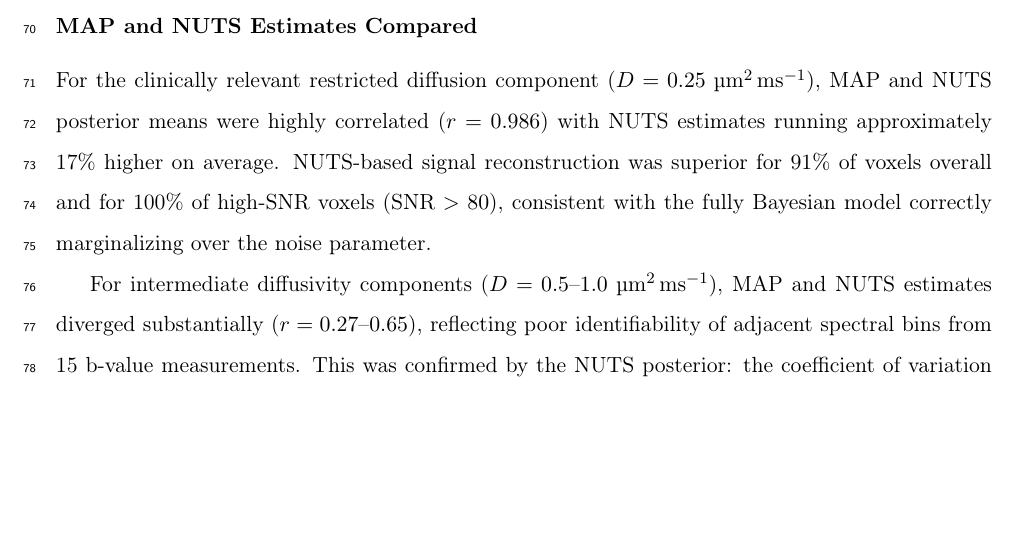
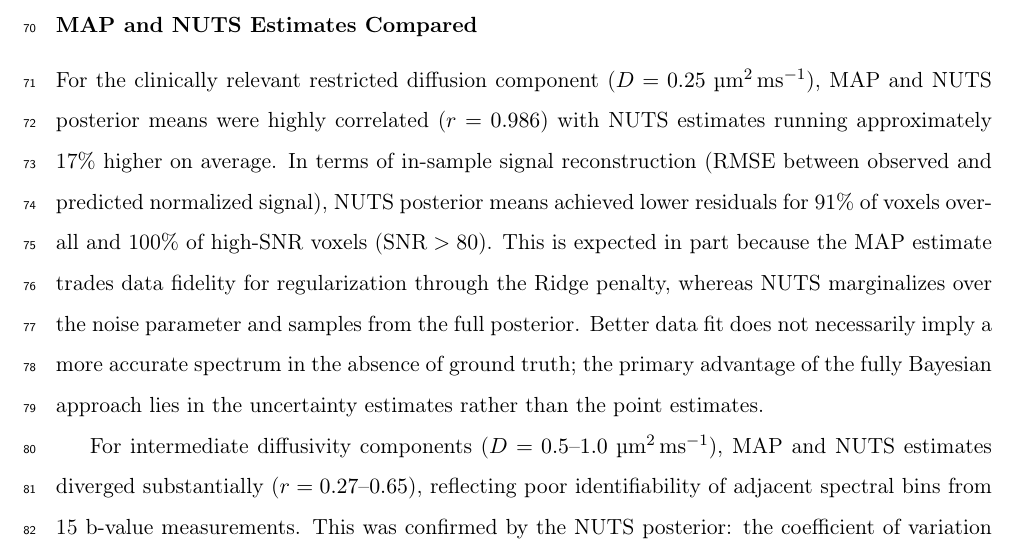
Before and after one commit to PaWeRe/spectra-estimation-dMRI, a LaTeX paper (paper/main.tex, which reads paper/sections/results.tex): part of page 5 of 10, cut so that both start at the same text, the shorter picture padded with empty space. Compiled offline with pdfLaTeX.

Commit message:
Add FINDINGS.md knowledge base, soften RMSE claim in results
- Created .cursor/FINDINGS.md for cumulative learnings and open questions
- Updated .cursorrules to read FINDINGS.md at session start
- Softened NUTS vs MAP signal reconstruction claim in results.tex:
  better in-sample RMSE is expected due to Ridge penalty, not evidence
  of better spectra without ground truth

Made-with: Cursor

```diff
--- a/paper/sections/results.tex
+++ b/paper/sections/results.tex
@@ -30,9 +30,15 @@ pattern, consistent with larger extracellular spaces in normal glandular tissue.
 For the clinically relevant restricted diffusion component ($D = 0.25\;\umsmm$),
 MAP and NUTS posterior means were highly correlated ($r = 0.986$) with NUTS
 estimates running approximately 17\% higher on average.
-NUTS-based signal reconstruction was superior for 91\% of voxels overall and for
-100\% of high-SNR voxels ($\text{SNR} > 80$), consistent with the fully Bayesian
-model correctly marginalizing over the noise parameter.
+In terms of in-sample signal reconstruction (RMSE between observed and predicted
+normalized signal), NUTS posterior means achieved lower residuals for 91\% of
+voxels overall and 100\% of high-SNR voxels ($\text{SNR} > 80$).
+This is expected in part because the MAP estimate trades data fidelity for
+regularization through the Ridge penalty, whereas NUTS marginalizes over the
+noise parameter and samples from the full posterior.
+Better data fit does not necessarily imply a more accurate spectrum in the
+absence of ground truth; the primary advantage of the fully Bayesian approach
+lies in the uncertainty estimates rather than the point estimates.
 
 For intermediate diffusivity components ($D = 0.5$--$1.0\;\umsmm$), MAP and NUTS
 estimates diverged substantially ($r = 0.27$--$0.65$), reflecting poor identifiability
```
Also changed, not shown: .cursor/FINDINGS.md (added), .cursor/SESSION.md, 1 other file.
